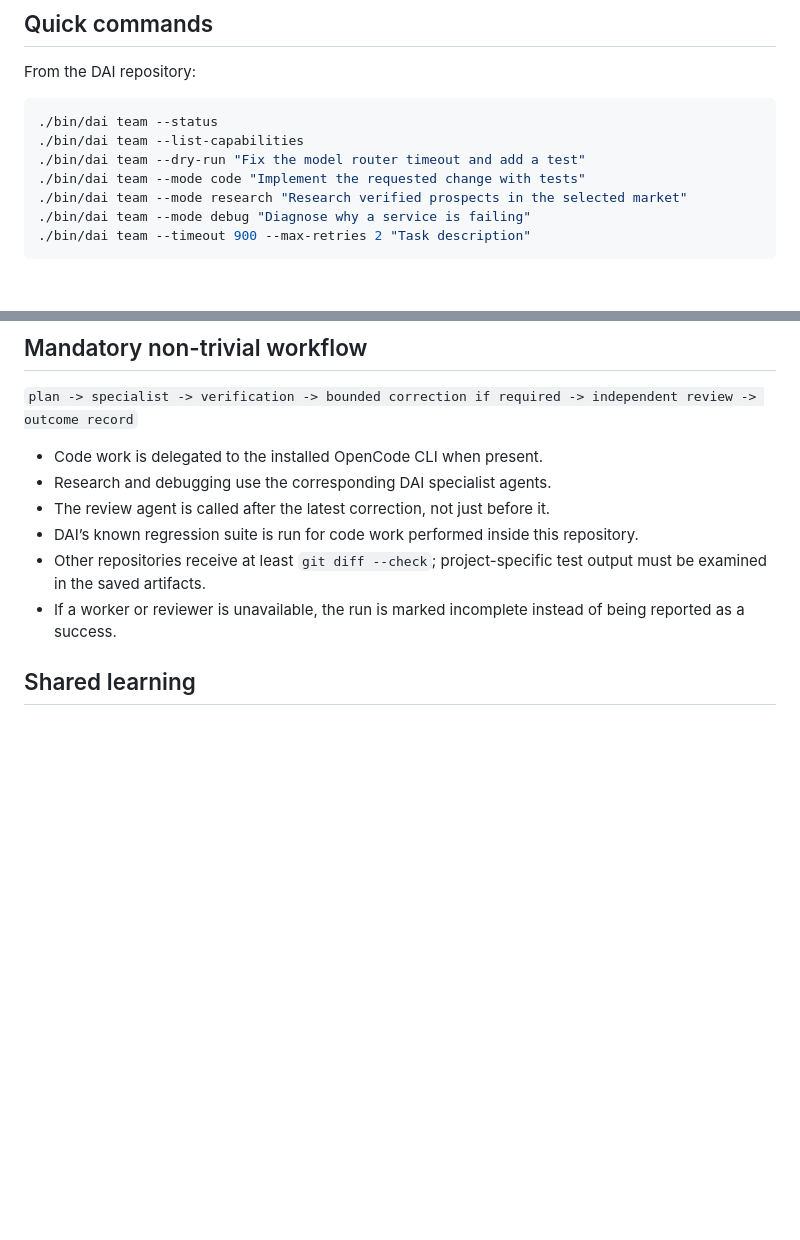
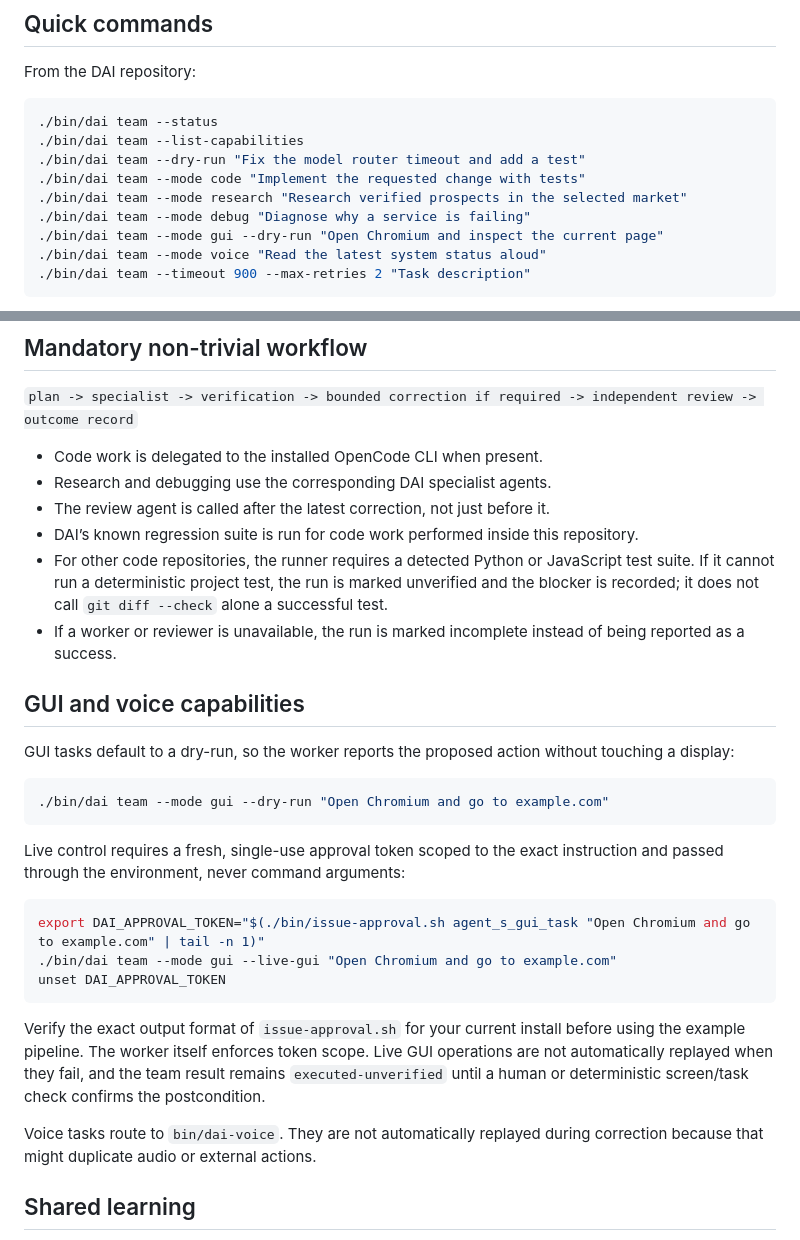
Before and after one commit to tinysecrets/dai-assistant, a Markdown page: docs/WAH-LAH-TEAM.md, 2 parts joined by grey strips. GitHub-like rendering; blank space fills up the shorter version.

Commit message:
Document GUI approvals, voice routing, and evidence requirements

````diff
--- a/docs/WAH-LAH-TEAM.md
+++ b/docs/WAH-LAH-TEAM.md
@@ -22,6 +22,8 @@ From the DAI repository:
 ./bin/dai team --mode code "Implement the requested change with tests"
 ./bin/dai team --mode research "Research verified prospects in the selected market"
 ./bin/dai team --mode debug "Diagnose why a service is failing"
+./bin/dai team --mode gui --dry-run "Open Chromium and inspect the current page"
+./bin/dai team --mode voice "Read the latest system status aloud"
 ./bin/dai team --timeout 900 --max-retries 2 "Task description"
 ```
 
@@ -35,8 +37,28 @@ Use `--dry-run` first to inspect the assignment without calling a model. `--max-
 - Research and debugging use the corresponding DAI specialist agents.
 - The review agent is called after the latest correction, not just before it.
 - DAI’s known regression suite is run for code work performed inside this repository.
-- Other repositories receive at least `git diff --check`; project-specific test output must be examined in the saved artifacts.
+- For other code repositories, the runner requires a detected Python or JavaScript test suite. If it cannot run a deterministic project test, the run is marked unverified and the blocker is recorded; it does not call `git diff --check` alone a successful test.
 - If a worker or reviewer is unavailable, the run is marked incomplete instead of being reported as a success.
+
+## GUI and voice capabilities
+
+GUI tasks default to a dry-run, so the worker reports the proposed action without touching a display:
+
+```bash
+./bin/dai team --mode gui --dry-run "Open Chromium and go to example.com"
+```
+
+Live control requires a fresh, single-use approval token scoped to the exact instruction and passed through the environment, never command arguments:
+
+```bash
+export DAI_APPROVAL_TOKEN="$(./bin/issue-approval.sh agent_s_gui_task "Open Chromium and go to example.com" | tail -n 1)"
+./bin/dai team --mode gui --live-gui "Open Chromium and go to example.com"
+unset DAI_APPROVAL_TOKEN
+```
+
+Verify the exact output format of `issue-approval.sh` for your current install before using the example pipeline. The worker itself enforces token scope. Live GUI operations are not automatically replayed when they fail, and the team result remains `executed-unverified` until a human or deterministic screen/task check confirms the postcondition.
+
+Voice tasks route to `bin/dai-voice`. They are not automatically replayed during correction because that might duplicate audio or external actions.
 
 ## Shared learning
 
````
